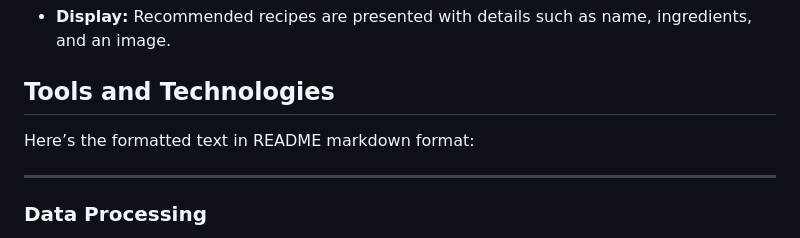
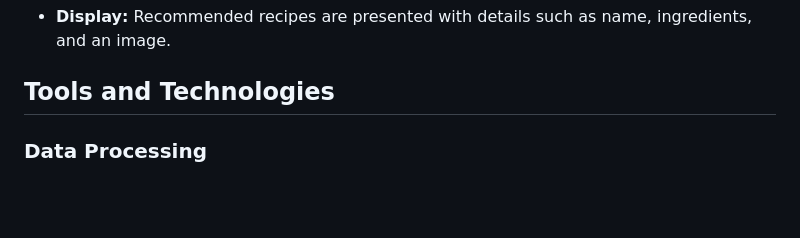
Before and after one commit to Venktesh23/RecipeCraft, a Markdown page: README.md, the part around the change. Drawn GitHub-style; blank space fills up the shorter version.

```diff
--- a/README.md
+++ b/README.md
@@ -18,10 +18,6 @@ The KNN model is trained on the combined feature set of recipes, allowing it to
 - **Display:** Recommended recipes are presented with details such as name, ingredients, and an image.
 
 ## Tools and Technologies
-Here’s the formatted text in README markdown format:
-
----
-
 ### Data Processing
 - **TF-IDF Vectorizer:** Converts ingredient lists into numerical vectors based on term importance.
 - **StandardScaler:** Normalizes numerical features to standardize their range.
```
